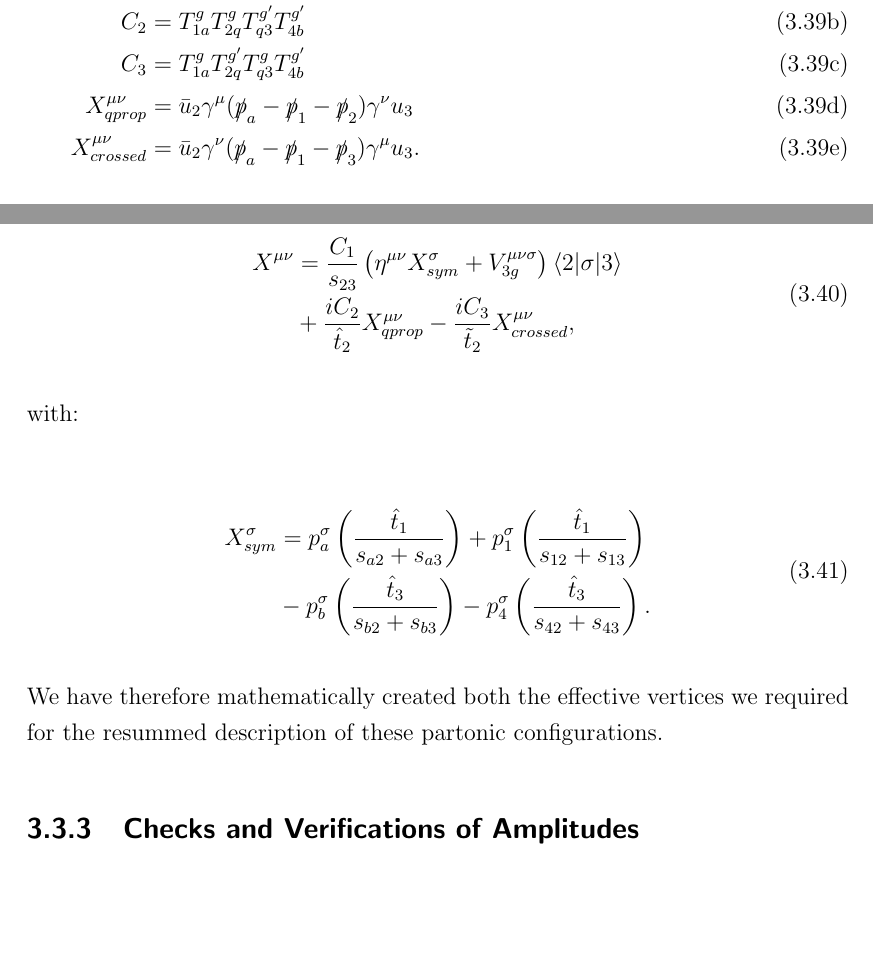
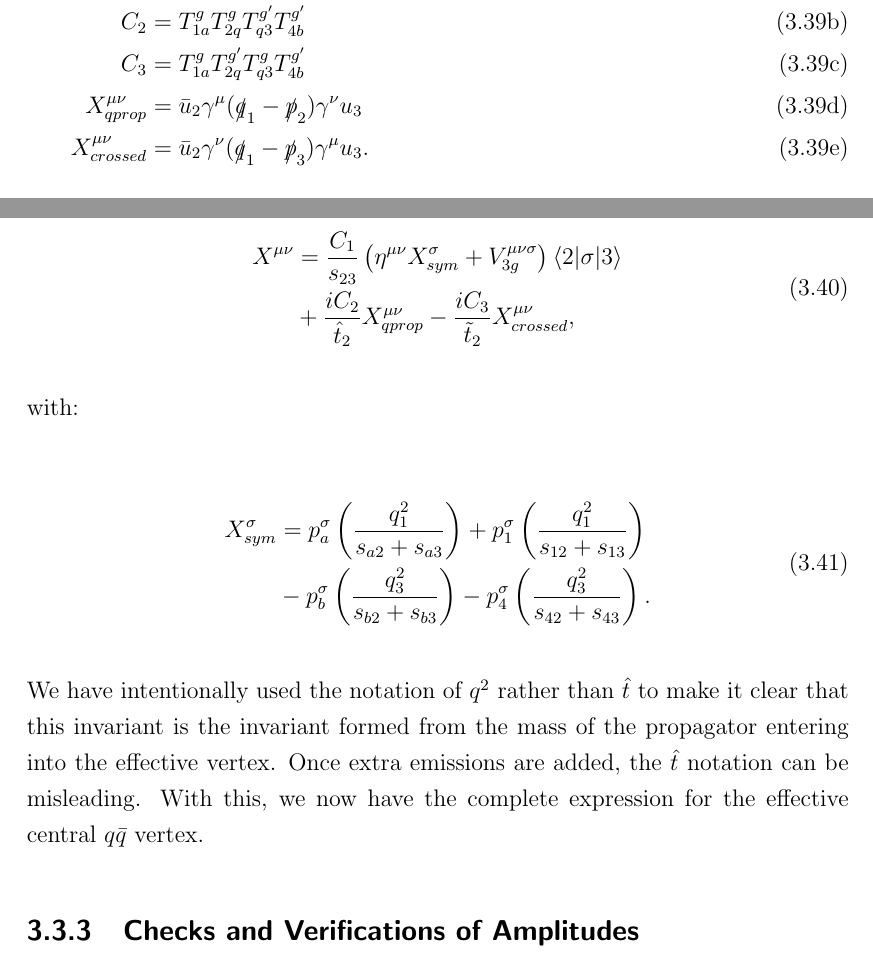
Before and after one commit to JimNero009/Thesis, a LaTeX thesis (master.tex, which reads chapter3/chapter3.tex): two parts of page 103 of 164 before the commit and two parts of page 103 of 165 after it, joined at a grey line, cut so that both start at the same text, the shorter picture padded with empty space. Compiled offline with pdfLaTeX.

Commit message:
made notation clearer in central qqx case

```diff
--- a/chapter3/chapter3.tex
+++ b/chapter3/chapter3.tex
@@ -342,7 +342,7 @@ We are then in a position to combine all graphs together and derive our effectiv
 
 \begin{equation}
 \begin{split}
-X^{\mu \nu} &=  \frac{C_1}{s_{23}}\left(\eta^{\mu \nu}\left(2 p_a^\sigma \left( \frac{\hat{t}_1}{s_{a2}+s_{a3}} \right) - 2 p_b^\sigma \left(\frac{\hat{t}_3}{s_{b_2}+s_{b3}} \right) \right)+ V_{3g}^{\mu \nu \sigma} \right)\matel{2}{\sigma}{3} \\
+X^{\mu \nu} &=  \frac{C_1}{s_{23}}\left(\eta^{\mu \nu}\left(2 p_a^\sigma \left( \frac{q_1^2}{s_{a2}+s_{a3}} \right) - 2 p_b^\sigma \left(\frac{q_3^2}{s_{b_2}+s_{b3}} \right) \right)+ V_{3g}^{\mu \nu \sigma} \right)\matel{2}{\sigma}{3} \\
 &+ \frac{i C_2}{\hat{t}_2} X_{qprop}^{\mu \nu} - \frac{i C_3}{\tilde{t}_2} X_{crossed}^{\mu \nu},
 \end{split}
 \end{equation}
@@ -354,8 +354,8 @@ where we have defined the following expressions:
 V_{3g}^{\mu \nu \sigma} &= (q_1 + p_2 + p_3)^\nu \eta^{\mu \sigma} + (q_3 - p_2 -p_3)^\mu \eta^{\sigma \nu} - (q_1 + q_3)^\sigma \eta^{\mu \nu} \\
 C_2 &= T^g_{1a}T^g_{2q}T^{g'}_{q3}T^{g'}_{4b} \\
 C_3 &= T^g_{1a}T^{g'}_{2q}T^g_{q3}T^{g'}_{4b} \\
-X_{qprop}^{\mu \nu} &= \bar{u}_2 \gamma^\mu (\slashed{p}_a - \slashed{p}_1 - \slashed{p}_2)\gamma^\nu u_3 \\
-X_{crossed}^{\mu \nu} &=\bar{u}_2 \gamma^\nu (\slashed{p}_a - \slashed{p}_1 - \slashed{p}_3)\gamma^\mu u_3.
+X_{qprop}^{\mu \nu} &= \bar{u}_2 \gamma^\mu (\slashed{q}_1 - \slashed{p}_2)\gamma^\nu u_3 \\
+X_{crossed}^{\mu \nu} &=\bar{u}_2 \gamma^\nu (\slashed{q}_1 - \slashed{p}_3)\gamma^\mu u_3.
 \end{align}
 \end{subequations}
 
@@ -372,12 +372,12 @@ with:
 
 \begin{equation}
 \begin{split}
-X_{sym}^\sigma &= p_a^\sigma \left( \frac{\hat{t}_1}{s_{a2}+s_{a3}} \right) + p_1^\sigma \left( \frac{\hat{t}_1}{s_{12}+s_{13}} \right) \\
-&- p_b^\sigma \left( \frac{\hat{t}_3}{s_{b2}+s_{b3}} \right) - p_4^\sigma \left( \frac{\hat{t}_3}{s_{42}+s_{43}} \right).
+X_{sym}^\sigma &= p_a^\sigma \left( \frac{q_1^2}{s_{a2}+s_{a3}} \right) + p_1^\sigma \left( \frac{q_1^2}{s_{12}+s_{13}} \right) \\
+&- p_b^\sigma \left( \frac{q_3^2}{s_{b2}+s_{b3}} \right) - p_4^\sigma \left( \frac{q_3^2}{s_{42}+s_{43}} \right).
 \end{split}
 \end{equation}
 
-We have therefore mathematically created both the effective vertices we required for the resummed description of these partonic configurations.
+We have intentionally used the notation of $q^2$ rather than $\hat{t}$ to make it clear that this invariant is the invariant formed from the mass of the propagator entering into the effective vertex. Once extra emissions are added, the $\hat{t}$ notation can be misleading. With this, we now have the complete expression for the effective central $q\bar{q}$ vertex.
 
 \subsection{Checks and Verifications of Amplitudes}
 
```
Also changed, not shown: master.pdf, 10 other files.
